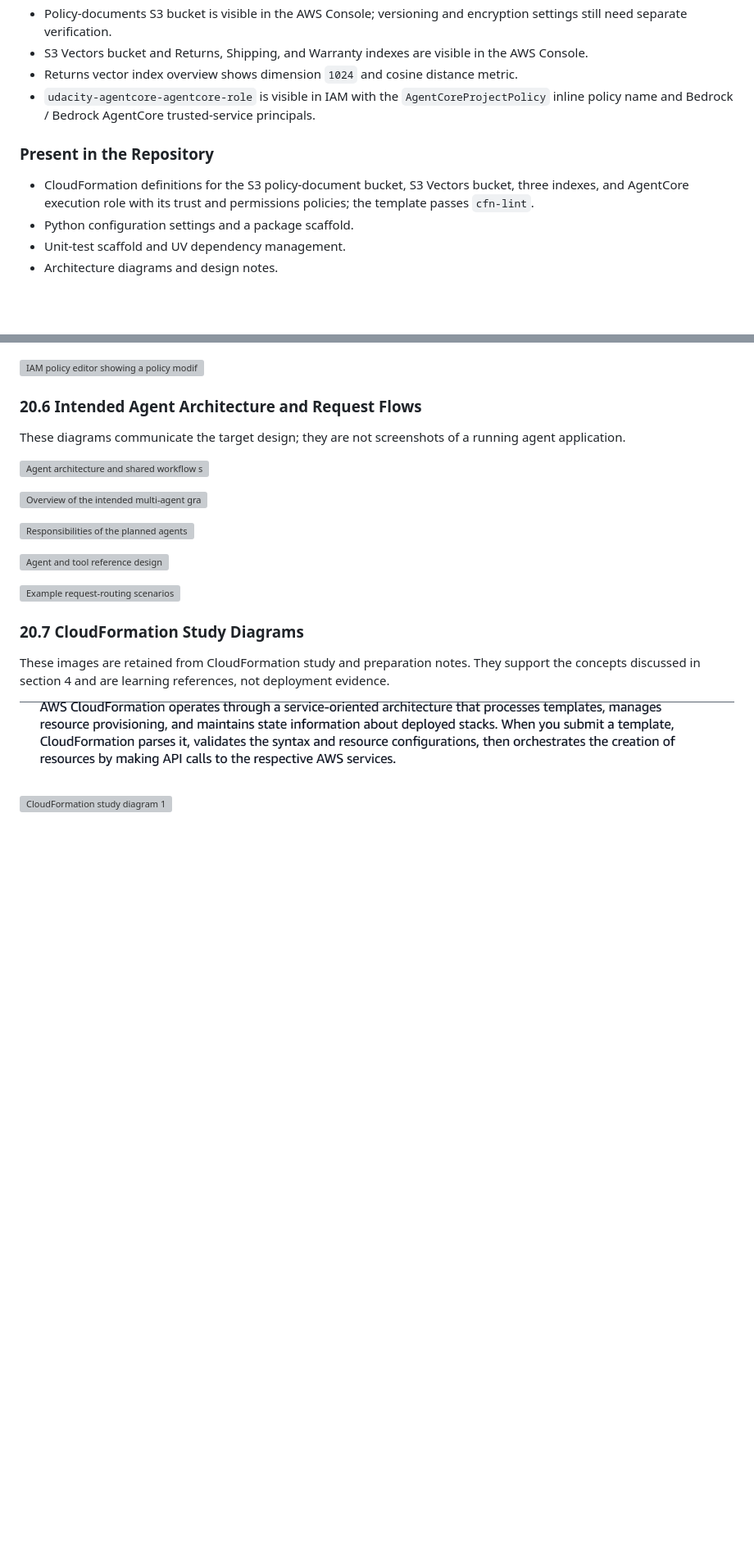
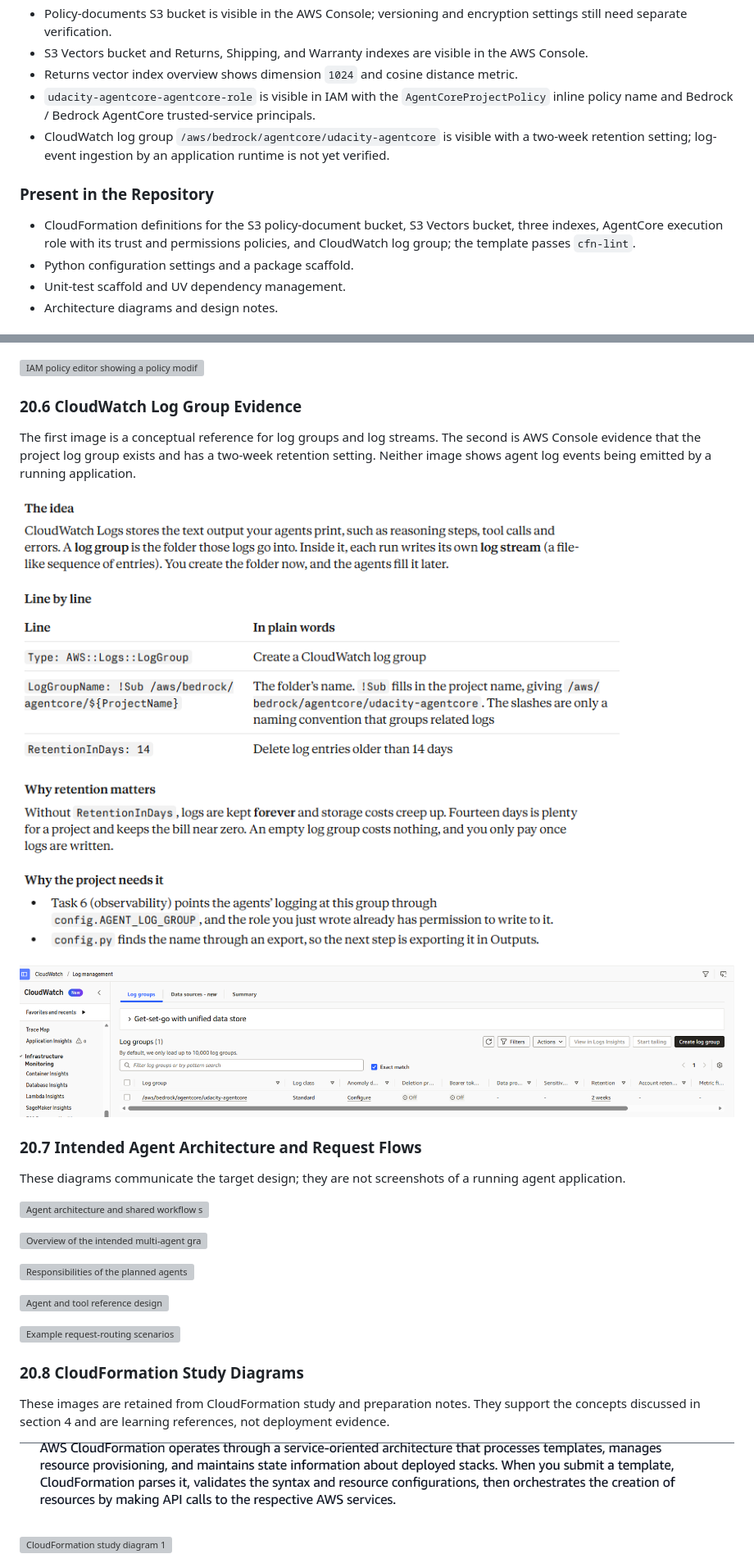
Before and after one commit to harveenkaur282-web/Multi-Agent-Ecommerce-RAG, a Markdown page: progress-docs/project-report.md, 2 parts joined by grey strips. Shown at 82% size. Drawn GitHub-style; pictures changed too: progress-docs/images/agentcore-log-group-console.png (added), progress-docs/images/cloudwatch-log-group-explainer.png (added); blank space fills up the shorter version; grey boxes are pictures that could not be loaded.

Commit message:
added a cloudwatch log group that ll save logs (retention period = 14 days) logging the activities of the agents- such as reasoning steps, tool calls and errors

```diff
--- a/progress-docs/project-report.md
+++ b/progress-docs/project-report.md
@@ -728,10 +779,11 @@ The project is partially complete. The following status distinctions are importa
 - S3 Vectors bucket and Returns, Shipping, and Warranty indexes are visible in the AWS Console.
 - Returns vector index overview shows dimension `1024` and cosine distance metric.
 - `udacity-agentcore-agentcore-role` is visible in IAM with the `AgentCoreProjectPolicy` inline policy name and Bedrock / Bedrock AgentCore trusted-service principals.
+- CloudWatch log group `/aws/bedrock/agentcore/udacity-agentcore` is visible with a two-week retention setting; log-event ingestion by an application runtime is not yet verified.
 
 ### Present in the Repository
 
-- CloudFormation definitions for the S3 policy-document bucket, S3 Vectors bucket, three indexes, and AgentCore execution role with its trust and permissions policies; the template passes `cfn-lint`.
+- CloudFormation definitions for the S3 policy-document bucket, S3 Vectors bucket, three indexes, AgentCore execution role with its trust and permissions policies, and CloudWatch log group; the template passes `cfn-lint`.
 - Python configuration settings and a package scaffold.
 - Unit-test scaffold and UV dependency management.
 - Architecture diagrams and design notes.
@@ -912,7 +964,15 @@ These screenshots provide AWS Console evidence of the deployed IAM role and conf
 
 ![IAM policy editor showing a policy modification in progress](./images/agentcore-policy-editor.png)
 
-### 20.6 Intended Agent Architecture and Request Flows
+### 20.6 CloudWatch Log Group Evidence
+
+The first image is a conceptual reference for log groups and log streams. The second is AWS Console evidence that the project log group exists and has a two-week retention setting. Neither image shows agent log events being emitted by a running application.
+
+![CloudWatch log-group concept](./images/cloudwatch-log-group-explainer.png)
+
+![Deployed AgentCore log group and retention in CloudWatch](./images/agentcore-log-group-console.png)
+
+### 20.7 Intended Agent Architecture and Request Flows
 
 These diagrams communicate the target design; they are not screenshots of a running agent application.
 
@@ -926,7 +986,7 @@ These diagrams communicate the target design; they are not screenshots of a runn
 
 ![Example request-routing scenarios](../diagrams/request-flow-scenarios.png)
 
-### 20.7 CloudFormation Study Diagrams
+### 20.8 CloudFormation Study Diagrams
 
 These images are retained from CloudFormation study and preparation notes. They support the concepts discussed in section 4 and are learning references, not deployment evidence.
 
```
Also changed, not shown: other parts of progress-docs/project-report.md (+72 -21 lines), 1 other file.
